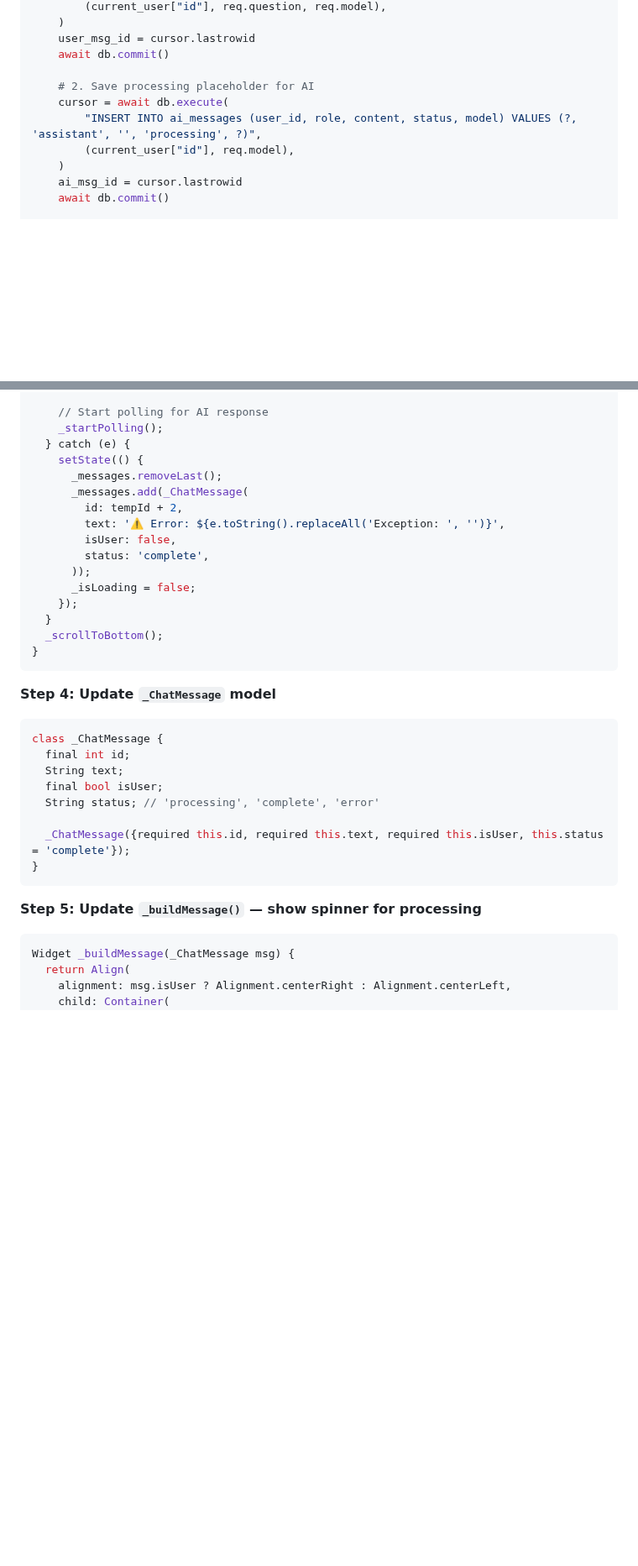
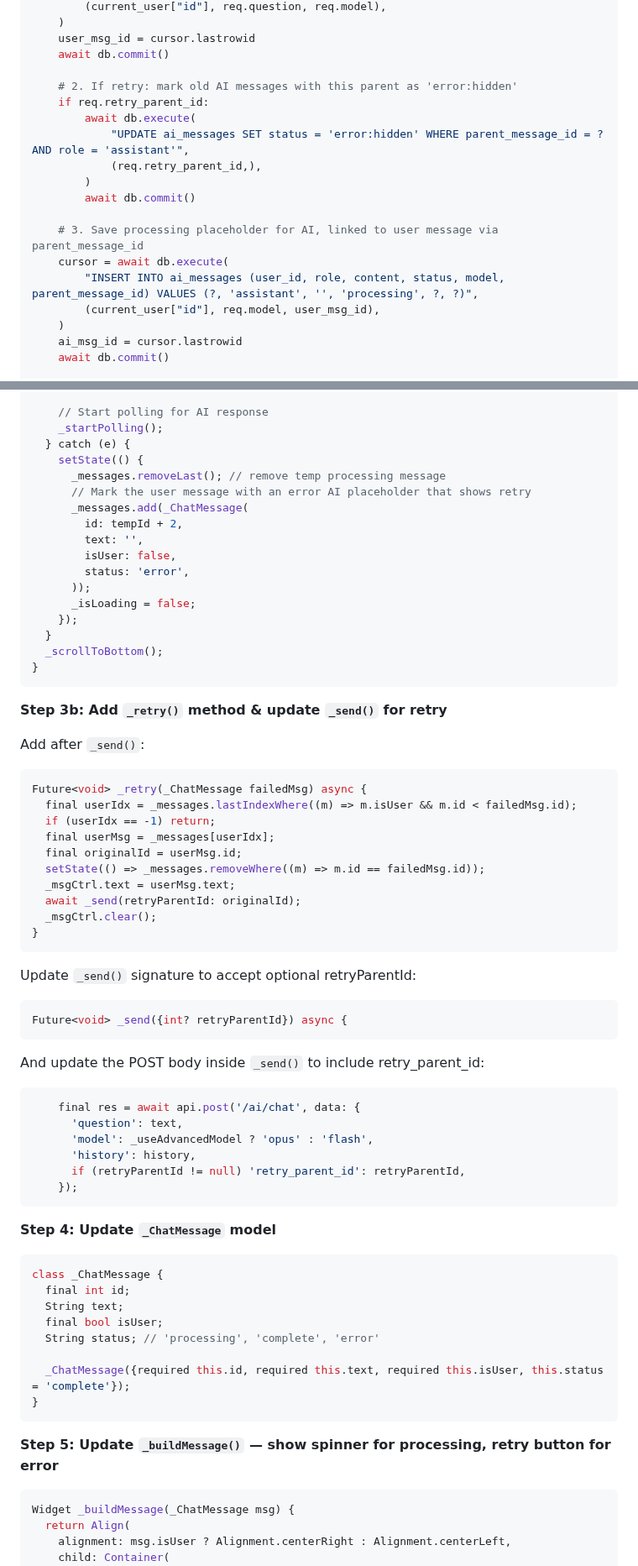
Before and after one commit to mkhaufillah/wealthtrack, a Markdown page: docs/plans/2026-05-31-background-ai-ocr.md, 2 parts joined by grey strips. Shown at 84% size. Rendered like a GitHub page; blank space fills up the shorter version.

Commit message:
docs: update plan — add retry button, parent_message_id, 1s polling

````diff
--- a/docs/plans/2026-05-31-background-ai-ocr.md
+++ b/docs/plans/2026-05-31-background-ai-ocr.md
@@ -102,10 +104,18 @@ async def ai_chat(
     user_msg_id = cursor.lastrowid
     await db.commit()
 
-    # 2. Save processing placeholder for AI
+    # 2. If retry: mark old AI messages with this parent as 'error:hidden'
+    if req.retry_parent_id:
+        await db.execute(
+            "UPDATE ai_messages SET status = 'error:hidden' WHERE parent_message_id = ? AND role = 'assistant'",
+            (req.retry_parent_id,),
+        )
+        await db.commit()
+
+    # 3. Save processing placeholder for AI, linked to user message via parent_message_id
     cursor = await db.execute(
-        "INSERT INTO ai_messages (user_id, role, content, status, model) VALUES (?, 'assistant', '', 'processing', ?)",
-        (current_user["id"], req.model),
+        "INSERT INTO ai_messages (user_id, role, content, status, model, parent_message_id) VALUES (?, 'assistant', '', 'processing', ?, ?)",
+        (current_user["id"], req.model, user_msg_id),
     )
     ai_msg_id = cursor.lastrowid
     await db.commit()
@@ -410,18 +424,53 @@ Future<void> _send() async {
     _startPolling();
   } catch (e) {
     setState(() {
-      _messages.removeLast();
+      _messages.removeLast(); // remove temp processing message
+      // Mark the user message with an error AI placeholder that shows retry
       _messages.add(_ChatMessage(
         id: tempId + 2,
-        text: '⚠️ Error: ${e.toString().replaceAll('Exception: ', '')}',
+        text: '',
         isUser: false,
-        status: 'complete',
+        status: 'error',
       ));
       _isLoading = false;
     });
   }
   _scrollToBottom();
 }
+```
+
+**Step 3b: Add `_retry()` method & update `_send()` for retry**
+
+Add after `_send()`:
+
+```dart
+Future<void> _retry(_ChatMessage failedMsg) async {
+  final userIdx = _messages.lastIndexWhere((m) => m.isUser && m.id < failedMsg.id);
+  if (userIdx == -1) return;
+  final userMsg = _messages[userIdx];
+  final originalId = userMsg.id;
+  setState(() => _messages.removeWhere((m) => m.id == failedMsg.id));
+  _msgCtrl.text = userMsg.text;
+  await _send(retryParentId: originalId);
+  _msgCtrl.clear();
+}
+```
+
+Update `_send()` signature to accept optional retryParentId:
+
+```dart
+Future<void> _send({int? retryParentId}) async {
+```
+
+And update the POST body inside `_send()` to include retry_parent_id:
+
+```dart
+    final res = await api.post('/ai/chat', data: {
+      'question': text,
+      'model': _useAdvancedModel ? 'opus' : 'flash',
+      'history': history,
+      if (retryParentId != null) 'retry_parent_id': retryParentId,
+    });
 ```
 
 **Step 4: Update `_ChatMessage` model**
@@ -437,7 +486,7 @@ class _ChatMessage {
 }
 ```
 
-**Step 5: Update `_buildMessage()` — show spinner for processing**
+**Step 5: Update `_buildMessage()` — show spinner for processing, retry button for error**
 
 ```dart
 Widget _buildMessage(_ChatMessage msg) {
````
Also changed, not shown: other parts of docs/plans/2026-05-31-background-ai-ocr.md (+37 -15 lines).
